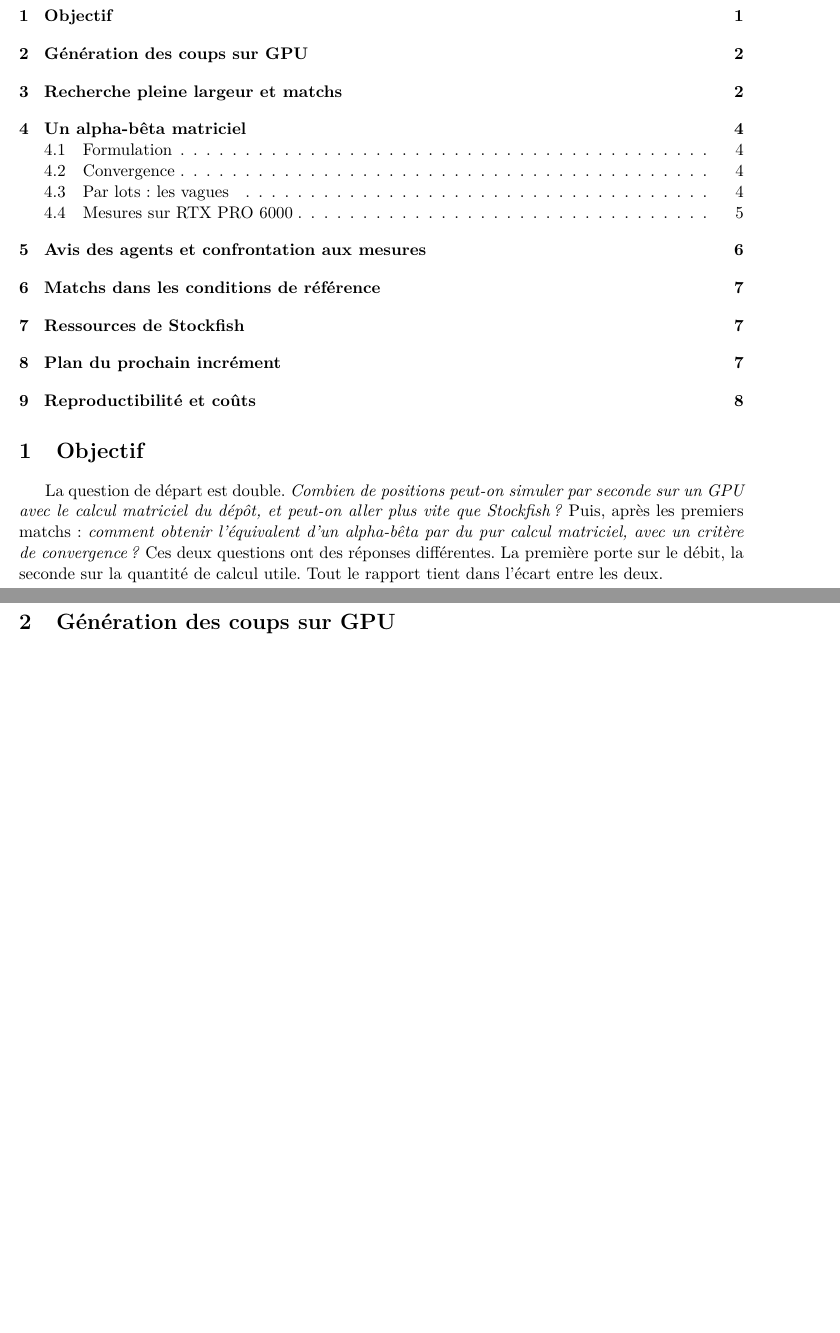
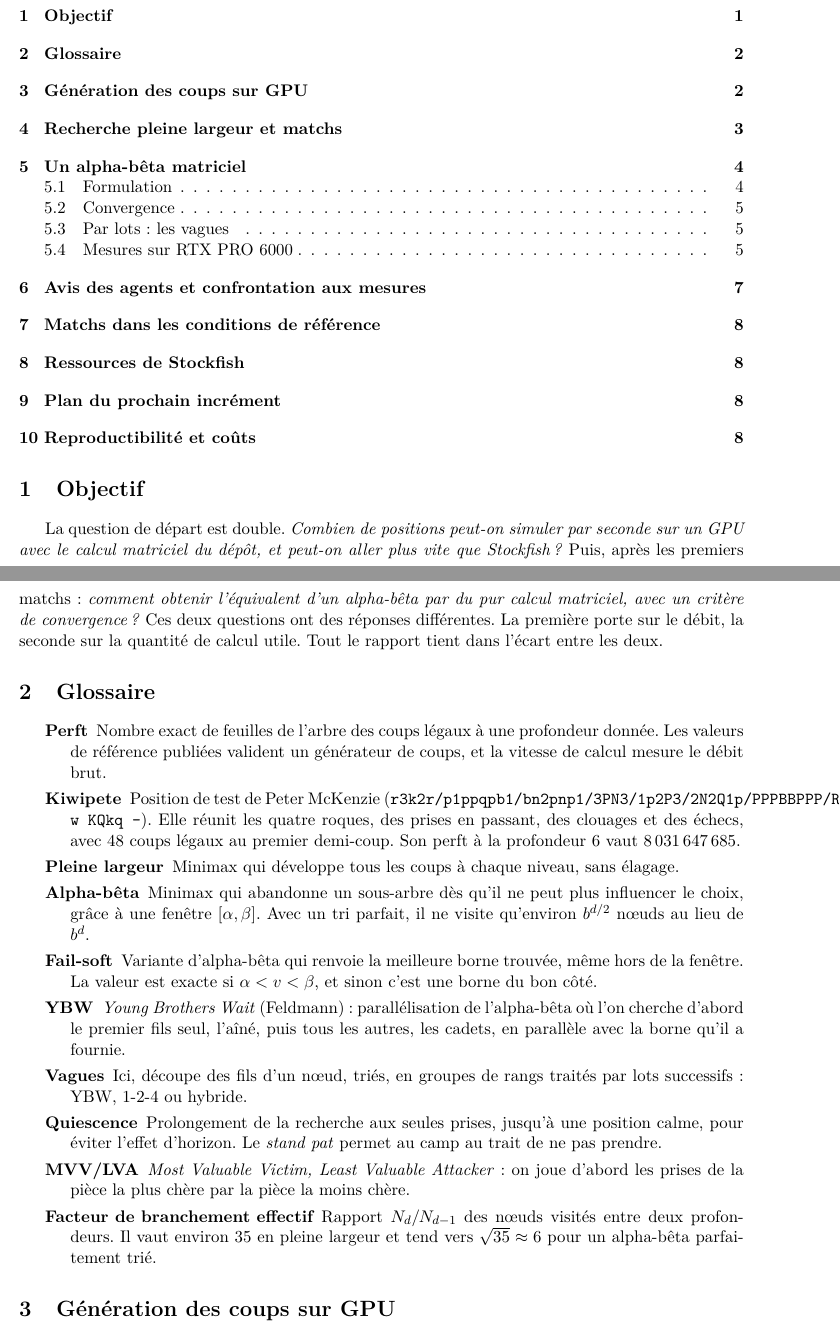
Before and after one commit to knoel99/chess-gpu, a LaTeX paper (docs/rapport_gpu/rapport_gpu.tex): two parts of pages 1 and 2 of 8, joined at a grey line, cut so that both start at the same text, the shorter picture padded with empty space. Compiled offline with pdfLaTeX.

Commit message:
docs: glossaire du rapport GPU (perft, Kiwipete, YBW, vagues, quiescence, MVV/LVA…)
Co-Authored-By: Claude Opus 5.5 <noreply@anthropic.com>
Claude-Session: https://claude.ai/code/session_019DLE2V1WUMkwGF2y4CkT6q

```diff
--- a/docs/rapport_gpu/rapport_gpu.tex
+++ b/docs/rapport_gpu/rapport_gpu.tex
@@ -46,6 +46,35 @@ les premiers matchs : \emph{comment obtenir l'équivalent d'un alpha-bêta par d
 matriciel, avec un critère de convergence ?} Ces deux questions ont des réponses différentes. La
 première porte sur le débit, la seconde sur la quantité de calcul utile. Tout le rapport tient
 dans l'écart entre les deux.
+
+\section{Glossaire}
+\begin{description}
+\item[Perft] Nombre exact de feuilles de l'arbre des coups légaux à une profondeur donnée. Les
+valeurs de référence publiées valident un générateur de coups, et la vitesse de calcul mesure le
+débit brut.
+\item[Kiwipete] Position de test de Peter McKenzie
+(\code{r3k2r/p1ppqpb1/bn2pnp1/3PN3/1p2P3/2N2Q1p/PPPBBPPP/R3K2R w KQkq -}). Elle réunit les quatre
+roques, des prises en passant, des clouages et des échecs, avec 48 coups légaux au premier
+demi-coup. Son perft à la profondeur 6 vaut 8\,031\,647\,685.
+\item[Pleine largeur] Minimax qui développe tous les coups à chaque niveau, sans élagage.
+\item[Alpha-bêta] Minimax qui abandonne un sous-arbre dès qu'il ne peut plus influencer le choix,
+grâce à une fenêtre $[\alpha,\beta]$. Avec un tri parfait, il ne visite qu'environ $b^{d/2}$
+nœuds au lieu de $b^d$.
+\item[Fail-soft] Variante d'alpha-bêta qui renvoie la meilleure borne trouvée, même hors de la
+fenêtre. La valeur est exacte si $\alpha<v<\beta$, et sinon c'est une borne du bon côté.
+\item[YBW] \emph{Young Brothers Wait} (Feldmann) : parallélisation de l'alpha-bêta où l'on
+cherche d'abord le premier fils seul, l'aîné, puis tous les autres, les cadets, en parallèle avec
+la borne qu'il a fournie.
+\item[Vagues] Ici, découpe des fils d'un nœud, triés, en groupes de rangs traités par lots
+successifs : YBW, 1-2-4 ou hybride.
+\item[Quiescence] Prolongement de la recherche aux seules prises, jusqu'à une position calme, pour
+éviter l'effet d'horizon. Le \emph{stand pat} permet au camp au trait de ne pas prendre.
+\item[MVV/LVA] \emph{Most Valuable Victim, Least Valuable Attacker} : on joue d'abord les prises
+de la pièce la plus chère par la pièce la moins chère.
+\item[Facteur de branchement effectif] Rapport $N_d/N_{d-1}$ des nœuds visités entre deux
+profondeurs. Il vaut environ 35 en pleine largeur et tend vers $\sqrt{35}\approx6$ pour un
+alpha-bêta parfaitement trié.
+\end{description}
 
 \section{Génération des coups sur GPU}
 \paragraph{Données.} Un lot de $N$ positions, toutes avec le même camp au trait, est porté par
```
Also changed, not shown: docs/rapport_gpu/rapport_gpu.pdf.
